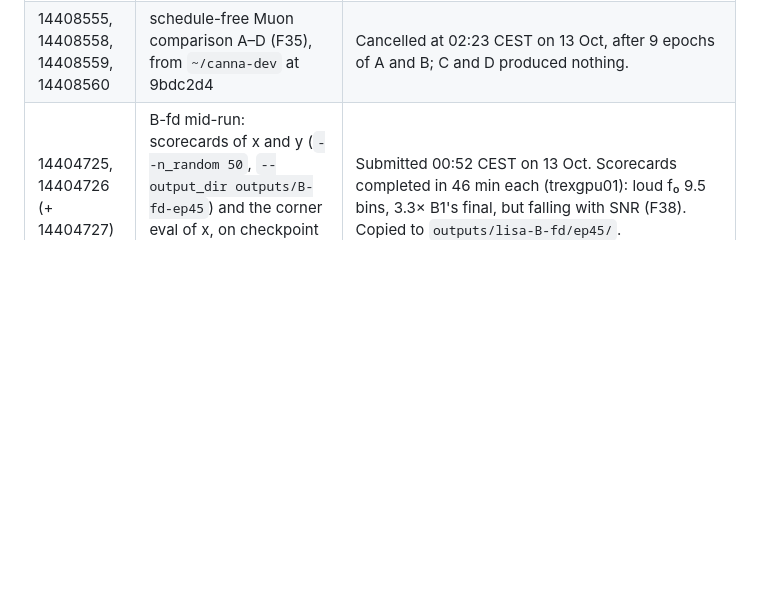
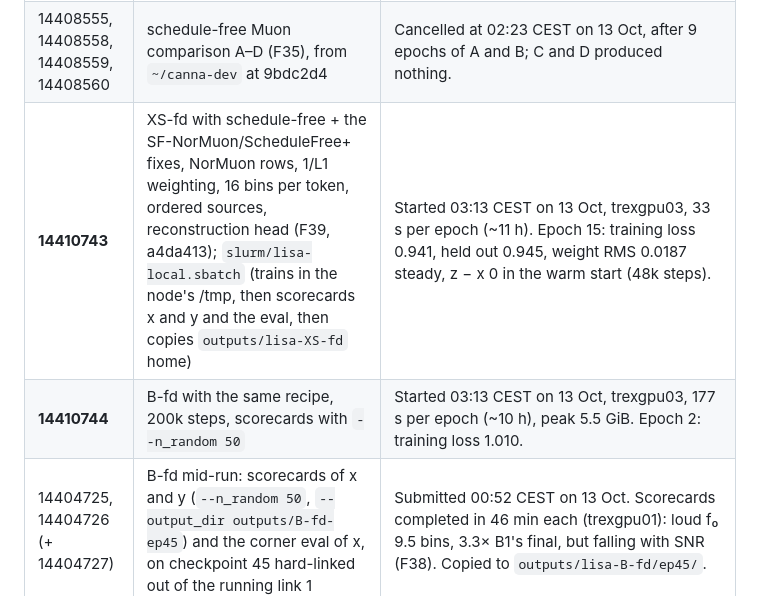
Before and after one commit to davidesartor/canna, a Markdown page: docs/lisa-research-log.md, the part around the change. GitHub-like rendering; blank space fills up the shorter version.

Commit message:
docs(lisa): XS and B launched with the schedule-free fixes (14410743, 14410744)
Co-Authored-By: Claude Opus 5.5 <noreply@anthropic.com>

```diff
--- a/docs/lisa-research-log.md
+++ b/docs/lisa-research-log.md
@@ -329,6 +329,8 @@ slurm logs in `.slurm-logs/` on TREX and from the local evals in `outputs/lisa-X
 | 14401101 | B-fd scorecard of y (`--n_random 50 --weights training`), `afterok` on link 5 | Queued with the B-fd chain. |
 | 14326117 → 14326121 | B-fd | **Cancelled by the user** at 02:11 CEST on 13 Oct, at epoch 48 of 200 (training loss 0.558, x's held-out loss 0.542); the later links never ran. The user had scored epoch 45 (14404725, 14404726, eval 14404727). |
 | 14408555, 14408558, 14408559, 14408560 | schedule-free Muon comparison A–D (F35), from `~/canna-dev` at 9bdc2d4 | Cancelled at 02:23 CEST on 13 Oct, after 9 epochs of A and B; C and D produced nothing. |
+| **14410743** | XS-fd with schedule-free + the SF-NorMuon/ScheduleFree+ fixes, NorMuon rows, 1/L1 weighting, 16 bins per token, ordered sources, reconstruction head (F39, a4da413); `slurm/lisa-local.sbatch` (trains in the node's /tmp, then scorecards x and y and the eval, then copies `outputs/lisa-XS-fd` home) | Started 03:13 CEST on 13 Oct, trexgpu03, 33 s per epoch (~11 h). Epoch 15: training loss 0.941, held out 0.945, weight RMS 0.0187 steady, z − x 0 in the warm start (48k steps). |
+| **14410744** | B-fd with the same recipe, 200k steps, scorecards with `--n_random 50` | Started 03:13 CEST on 13 Oct, trexgpu03, 177 s per epoch (~10 h), peak 5.5 GiB. Epoch 2: training loss 1.010. |
 | 14404725, 14404726 (+ 14404727) | B-fd mid-run: scorecards of x and y (`--n_random 50`, `--output_dir outputs/B-fd-ep45`) and the corner eval of x, on checkpoint 45 hard-linked out of the running link 1 | Submitted 00:52 CEST on 13 Oct. Scorecards completed in 46 min each (trexgpu01): loud f₀ 9.5 bins, 3.3× B1's final, but falling with SNR (F38). Copied to `outputs/lisa-B-fd/ep45/`. |
 
 ## 4. Findings
```
